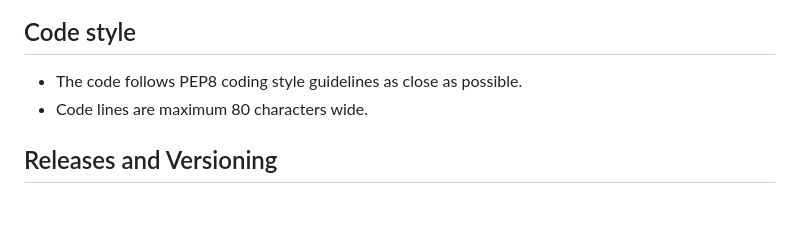
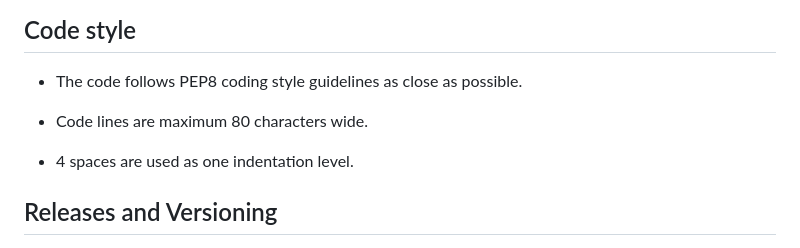
Before and after one commit to icecube/skyllh, a Markdown page: README.md, the part around the change. Drawn GitHub-style; blank space fills up the shorter version.

Commit message:
Define char for indentation level

```diff
--- a/README.md
+++ b/README.md
@@ -69,7 +69,10 @@ process easily.
 ## Code style
 
 - The code follows PEP8 coding style guidelines as close as possible.
+
 - Code lines are maximum 80 characters wide.
+
+- 4 spaces are used as one indentation level.
 
 ## Releases and Versioning
 
```
